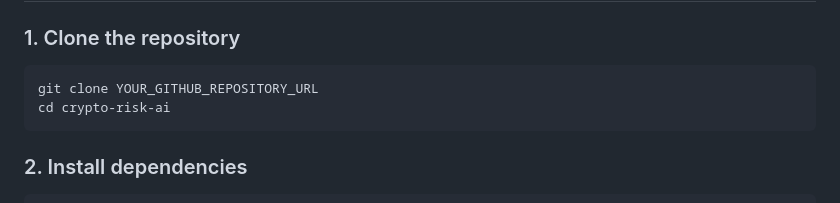
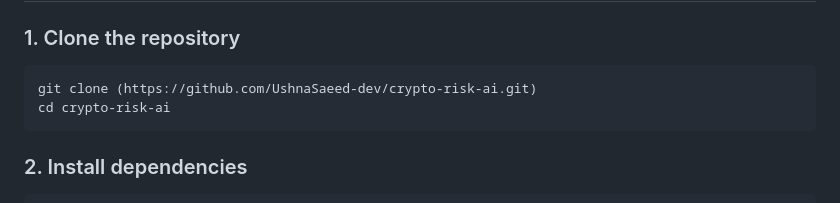
Before and after one commit to UshnaSaeed-dev/crypto-risk-ai, a Markdown page: README.md, the part around one of its changes. Drawn GitHub-style.

````diff
--- a/README.md
+++ b/README.md
@@ -155,7 +155,7 @@ CryptoRisk AI is strictly designed for **read-only cryptocurrency analysis**.
 ### 1. Clone the repository
 
 ```bash
-git clone YOUR_GITHUB_REPOSITORY_URL
+git clone (https://github.com/UshnaSaeed-dev/crypto-risk-ai.git)
 cd crypto-risk-ai
 ```
 
````
Also changed, not shown: other parts of README.md (+3 -1 lines).
